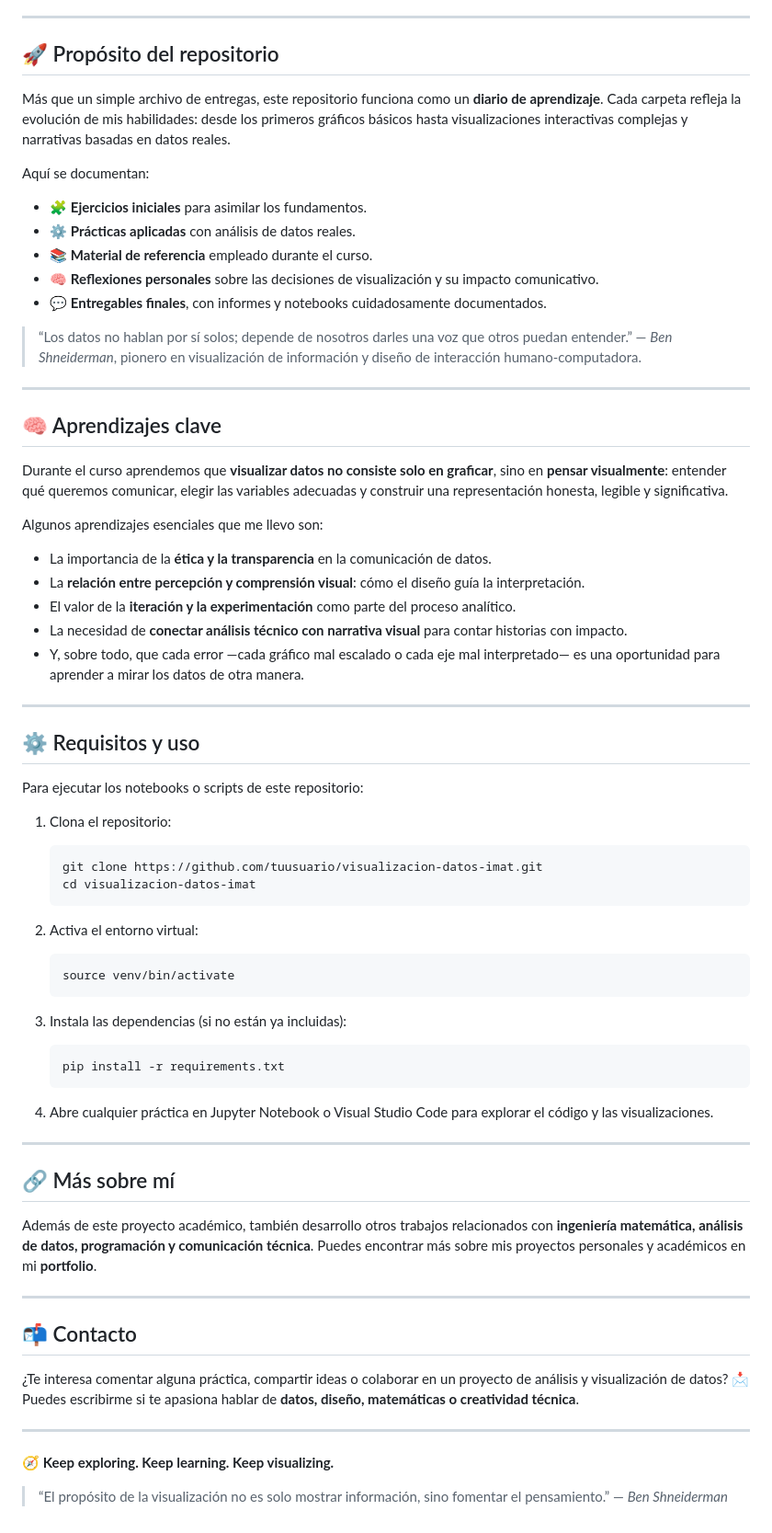
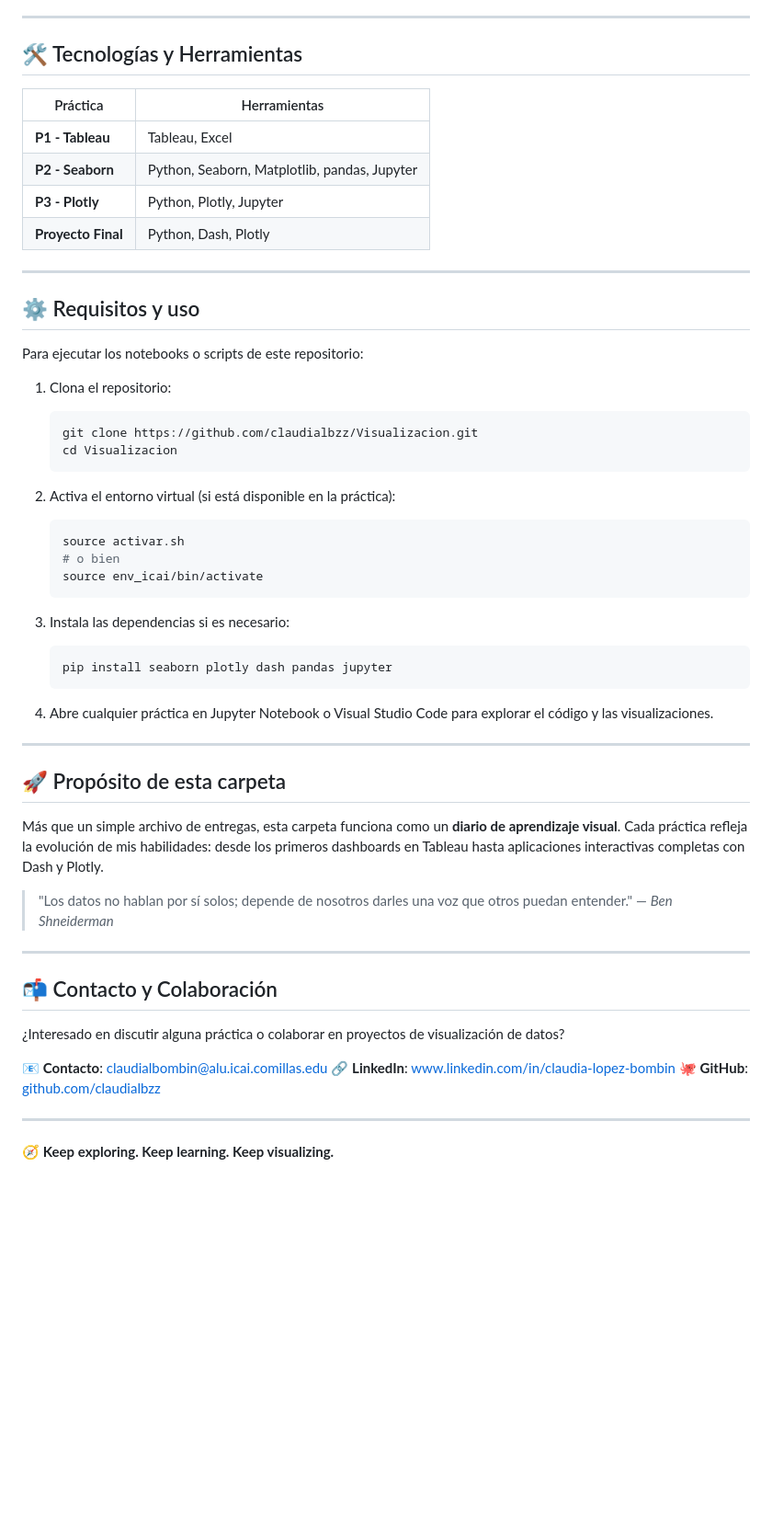
Before and after one commit to claudialbombin/2imat, a Markdown page: Visualizacion de Datos/README.md, the part around one of its changes. Shown at 92% size. Rendered like a GitHub page; blank space fills up the shorter version.

````diff
--- a/Visualizacion de Datos/README.md
+++ b/Visualizacion de Datos/README.md
@@ -44,35 +77,14 @@ El entorno virtual (`venv/`) contiene todas las dependencias necesarias para eje
 
 ---
 
-## 🚀 Propósito del repositorio
+## 🛠️ Tecnologías y Herramientas
 
-Más que un simple archivo de entregas, este repositorio funciona como un **diario de aprendizaje**.
-Cada carpeta refleja la evolución de mis habilidades: desde los primeros gráficos básicos hasta visualizaciones interactivas complejas y narrativas basadas en datos reales.
-
-Aquí se documentan:
-
-* 🧩 **Ejercicios iniciales** para asimilar los fundamentos.
-* ⚙️ **Prácticas aplicadas** con análisis de datos reales.
-* 📚 **Material de referencia** empleado durante el curso.
-* 🧠 **Reflexiones personales** sobre las decisiones de visualización y su impacto comunicativo.
-* 💬 **Entregables finales**, con informes y notebooks cuidadosamente documentados.
-
-> “Los datos no hablan por sí solos; depende de nosotros darles una voz que otros puedan entender.”
-> — *Ben Shneiderman*, pionero en visualización de información y diseño de interacción humano-computadora.
-
----
-
-## 🧠 Aprendizajes clave
-
-Durante el curso aprendemos que **visualizar datos no consiste solo en graficar**, sino en **pensar visualmente**: entender qué queremos comunicar, elegir las variables adecuadas y construir una representación honesta, legible y significativa.
-
-Algunos aprendizajes esenciales que me llevo son:
-
-* La importancia de la **ética y la transparencia** en la comunicación de datos.
-* La **relación entre percepción y comprensión visual**: cómo el diseño guía la interpretación.
-* El valor de la **iteración y la experimentación** como parte del proceso analítico.
-* La necesidad de **conectar análisis técnico con narrativa visual** para contar historias con impacto.
-* Y, sobre todo, que cada error —cada gráfico mal escalado o cada eje mal interpretado— es una oportunidad para aprender a mirar los datos de otra manera.
+| Práctica | Herramientas |
+|----------|-------------|
+| **P1 - Tableau** | Tableau, Excel |
+| **P2 - Seaborn** | Python, Seaborn, Matplotlib, pandas, Jupyter |
+| **P3 - Plotly** | Python, Plotly, Jupyter |
+| **Proyecto Final** | Python, Dash, Plotly |
 
 ---
 
@@ -83,39 +95,46 @@ Para ejecutar los notebooks o scripts de este repositorio:
 1. Clona el repositorio:
 
    ```bash
-   git clone https://github.com/tuusuario/visualizacion-datos-imat.git
-   cd visualizacion-datos-imat
+   git clone https://github.com/claudialbzz/Visualizacion.git
+   cd Visualizacion
    ```
-2. Activa el entorno virtual:
+
+2. Activa el entorno virtual (si está disponible en la práctica):
 
    ```bash
-   source venv/bin/activate
+   source activar.sh
+   # o bien
+   source env_icai/bin/activate
    ```
-3. Instala las dependencias (si no están ya incluidas):
+
+3. Instala las dependencias si es necesario:
 
    ```bash
-   pip install -r requirements.txt
+   pip install seaborn plotly dash pandas jupyter
    ```
+
 4. Abre cualquier práctica en Jupyter Notebook o Visual Studio Code para explorar el código y las visualizaciones.
 
 ---
 
-## 🔗 Más sobre mí
+## 🚀 Propósito de esta carpeta
 
-Además de este proyecto académico, también desarrollo otros trabajos relacionados con **ingeniería matemática, análisis de datos, programación y comunicación técnica**.
-Puedes encontrar más sobre mis proyectos personales y académicos en mi **portfolio**.
+Más que un simple archivo de entregas, esta carpeta funciona como un **diario de aprendizaje visual**.
+Cada práctica refleja la evolución de mis habilidades: desde los primeros dashboards en Tableau hasta aplicaciones interactivas completas con Dash y Plotly.
+
+> "Los datos no hablan por sí solos; depende de nosotros darles una voz que otros puedan entender."
+> — *Ben Shneiderman*
 
 ---
 
-## 📬 Contacto
+## 📬 Contacto y Colaboración
 
-¿Te interesa comentar alguna práctica, compartir ideas o colaborar en un proyecto de análisis y visualización de datos?
-📩 Puedes escribirme si te apasiona hablar de **datos, diseño, matemáticas o creatividad técnica**.
+¿Interesado en discutir alguna práctica o colaborar en proyectos de visualización de datos?
+
+📧 **Contacto**: [claudialbombin@alu.icai.comillas.edu](mailto:claudialbombin@alu.icai.comillas.edu)
+🔗 **LinkedIn**: [www.linkedin.com/in/claudia-lopez-bombin](https://www.linkedin.com/in/claudia-lopez-bombin)
+🐙 **GitHub**: [github.com/claudialbzz](https://github.com/claudialbzz)
 
 ---
 
 🧭 **Keep exploring. Keep learning. Keep visualizing.**
-
-> “El propósito de la visualización no es solo mostrar información,
-> sino fomentar el pensamiento.”
-> — *Ben Shneiderman*
````
Also changed, not shown: other parts of Visualizacion de Datos/README.md (+53 -20 lines).
